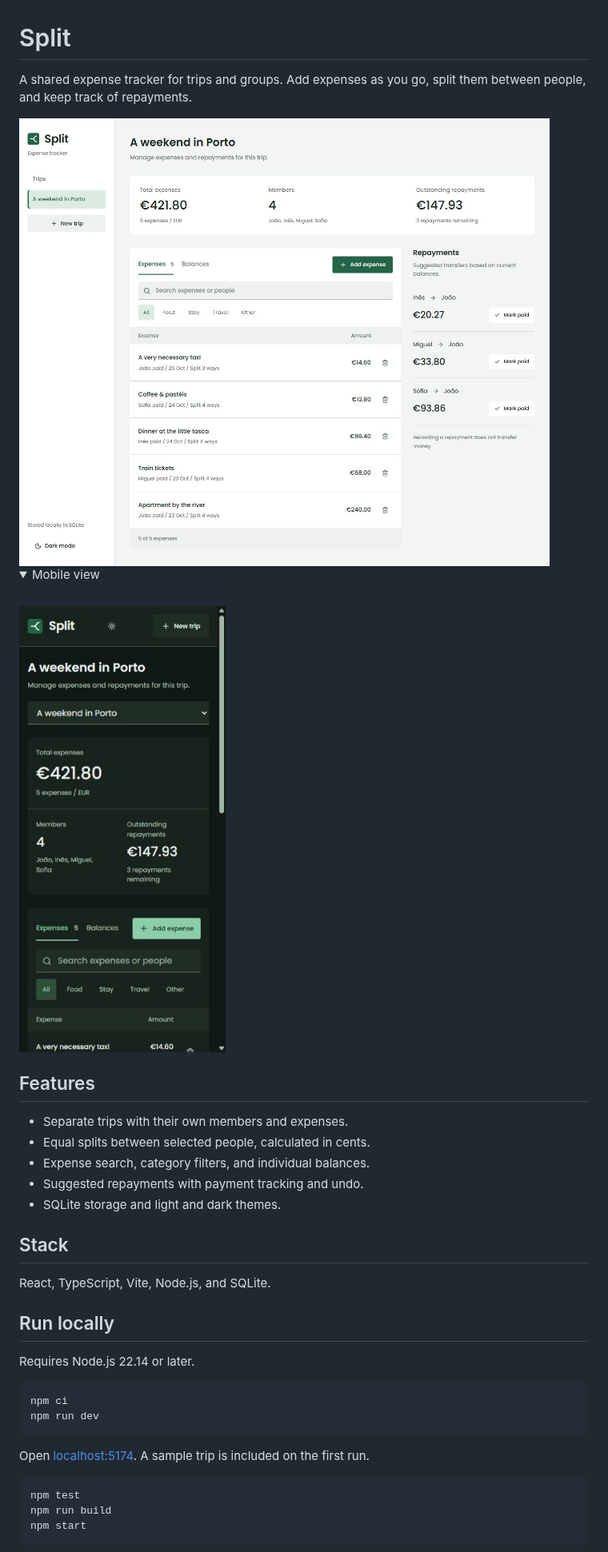
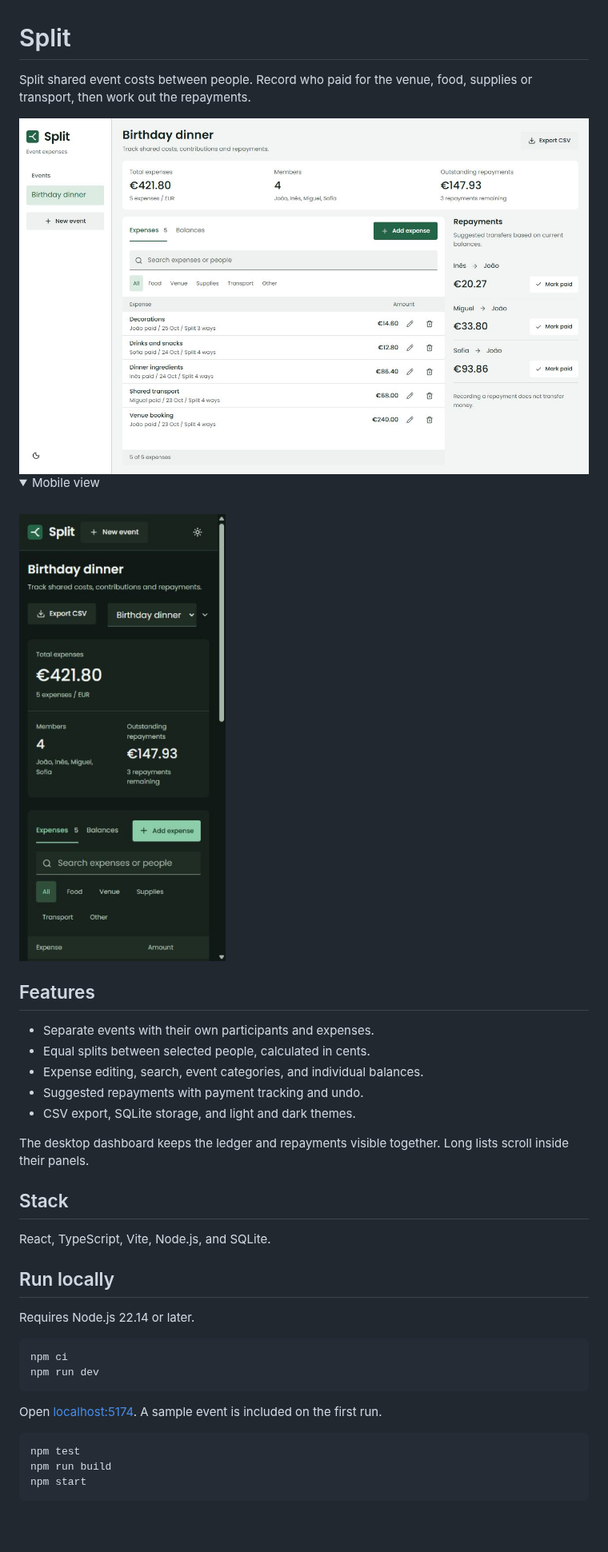
Before and after one commit to jpndmatos/split, a Markdown page: README.md, the part around the change. Shown at 80% size. Drawn GitHub-style; pictures changed too: docs/desktop-dashboard.jpg (added), docs/desktop.jpg (deleted), docs/mobile-dashboard.jpg (added); folded sections open; blank space fills up the shorter version.

Commit message:
Make Split an event expense dashboard with editing and CSV export

````diff
--- a/README.md
+++ b/README.md
@@ -1,25 +1,27 @@
 # Split
 
-A shared expense tracker for trips and groups. Add expenses as you go, split them between people, and keep track of repayments.
+Split shared event costs between people. Record who paid for the venue, food, supplies or transport, then work out the repayments.
 
 <picture>
-  <source media="(prefers-color-scheme: dark)" srcset="docs/dark.jpg">
-  <img src="docs/desktop.jpg" alt="Split desktop interface" width="1200">
+  <source media="(prefers-color-scheme: dark)" srcset="docs/dark-dashboard.jpg">
+  <img src="docs/desktop-dashboard.jpg" alt="Split desktop interface" width="1200">
 </picture>
 
 <details>
   <summary>Mobile view</summary>
   <br>
-  <img src="docs/mobile.jpg" alt="Split mobile interface" width="320">
+  <img src="docs/mobile-dashboard.jpg" alt="Split mobile interface" width="320">
 </details>
 
 ## Features
 
-- Separate trips with their own members and expenses.
+- Separate events with their own participants and expenses.
 - Equal splits between selected people, calculated in cents.
-- Expense search, category filters, and individual balances.
+- Expense editing, search, event categories, and individual balances.
 - Suggested repayments with payment tracking and undo.
-- SQLite storage and light and dark themes.
+- CSV export, SQLite storage, and light and dark themes.
+
+The desktop dashboard keeps the ledger and repayments visible together. Long lists scroll inside their panels.
 
 ## Stack
 
@@ -34,7 +36,7 @@ npm ci
 npm run dev
 ```
 
-Open [localhost:5174](http://localhost:5174). A sample trip is included on the first run.
+Open [localhost:5174](http://localhost:5174). A sample event is included on the first run.
 
 ```sh
 npm test
````
Also changed, not shown: DESIGN.md (+3 -1 lines), docs/dark-dashboard.jpg (added), docs/dark.jpg (deleted), 8 other files.
